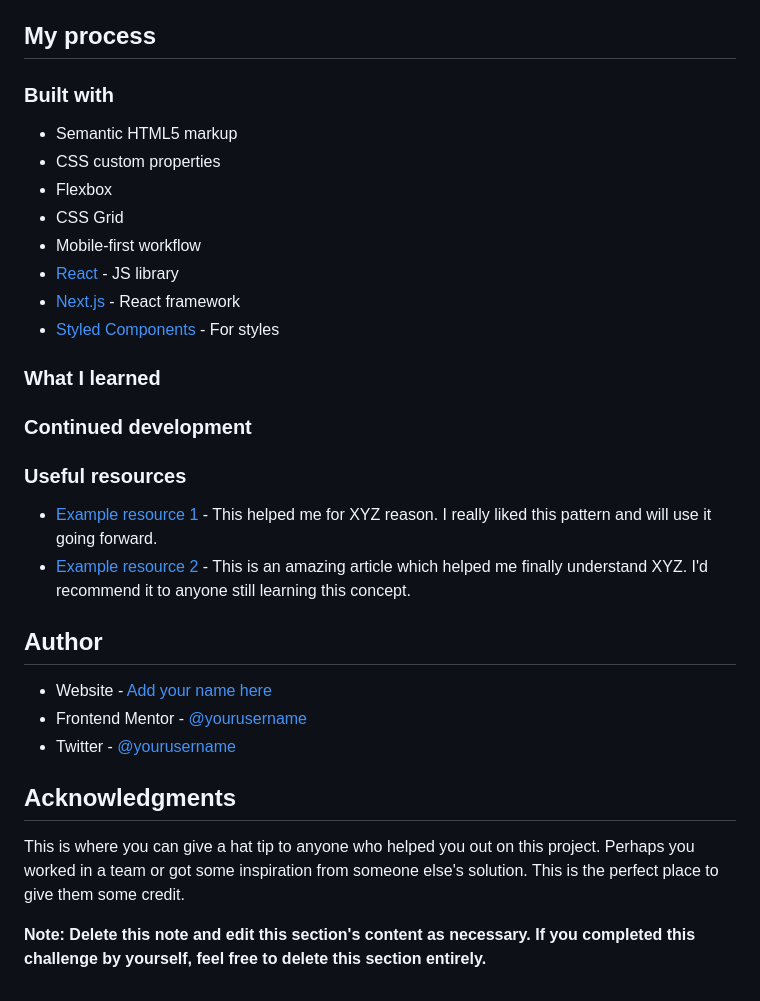
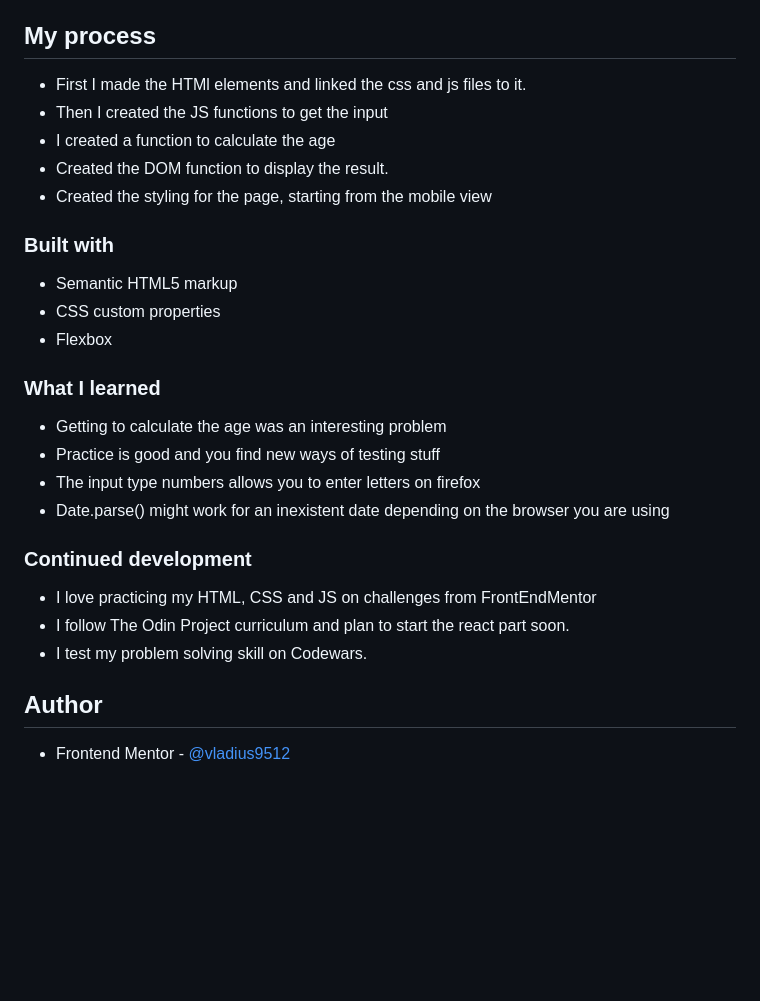
Before and after one commit to vladius9512/FrontEndMentor-Challenges, a Markdown page: age-calculator-app-main/README.md, the part around the change printed below. Rendered like a GitHub page; blank space fills up the shorter version.

```diff
--- a/age-calculator-app-main/README.md
+++ b/age-calculator-app-main/README.md
@@ -50,34 +51,31 @@ Then crop/optimize/edit your image however you like, add it to your project, and
 
 ## My process
+
+-   First I made the HTMl elements and linked the css and js files to it.
+-   Then I created the JS functions to get the input
+-   I created a function to calculate the age
+-   Created the DOM function to display the result.
+-   Created the styling for the page, starting from the mobile view
 
 ### Built with
 
 -   Semantic HTML5 markup
 -   CSS custom properties
 -   Flexbox
--   CSS Grid
--   Mobile-first workflow
--   [React](https://reactjs.org/) - JS library
--   [Next.js](https://nextjs.org/) - React framework
--   [Styled Components](https://styled-components.com/) - For styles
 
 ### What I learned
 
+-   Getting to calculate the age was an interesting problem
+-   Practice is good and you find new ways of testing stuff
+-   The input type numbers allows you to enter letters on firefox
+-   Date.parse() might work for an inexistent date depending on the browser you are using
+
 ### Continued development
 
-### Useful resources
-
--   [Example resource 1](https://www.example.com) - This helped me for XYZ reason. I really liked this pattern and will use it going forward.
--   [Example resource 2](https://www.example.com) - This is an amazing article which helped me finally understand XYZ. I'd recommend it to anyone still learning this concept.
+-   I love practicing my HTML, CSS and JS on challenges from FrontEndMentor
+-   I follow The Odin Project curriculum and plan to start the react part soon.
+-   I test my problem solving skill on Codewars.
 
 ## Author
 
--   Website - [Add your name here](https://www.your-site.com)
--   Frontend Mentor - [@yourusername](https://www.frontendmentor.io/profile/yourusername)
--   Twitter - [@yourusername](https://www.twitter.com/yourusername)
-
-## Acknowledgments
-
-This is where you can give a hat tip to anyone who helped you out on this project. Perhaps you worked in a team or got some inspiration from someone else's solution. This is the perfect place to give them some credit.
-
-**Note: Delete this note and edit this section's content as necessary. If you completed this challenge by yourself, feel free to delete this section entirely.**
+-   Frontend Mentor - [@vladius9512](https://www.frontendmentor.io/profile/vladius9512)
```
Also changed, not shown: other parts of age-calculator-app-main/README.md (+8 -7 lines), age-calculator-app-main/screenshots/desktop-active-states.png (added), age-calculator-app-main/screenshots/desktop.png (added), age-calculator-app-main/screenshots/mobile.png (added), 3 other files.
